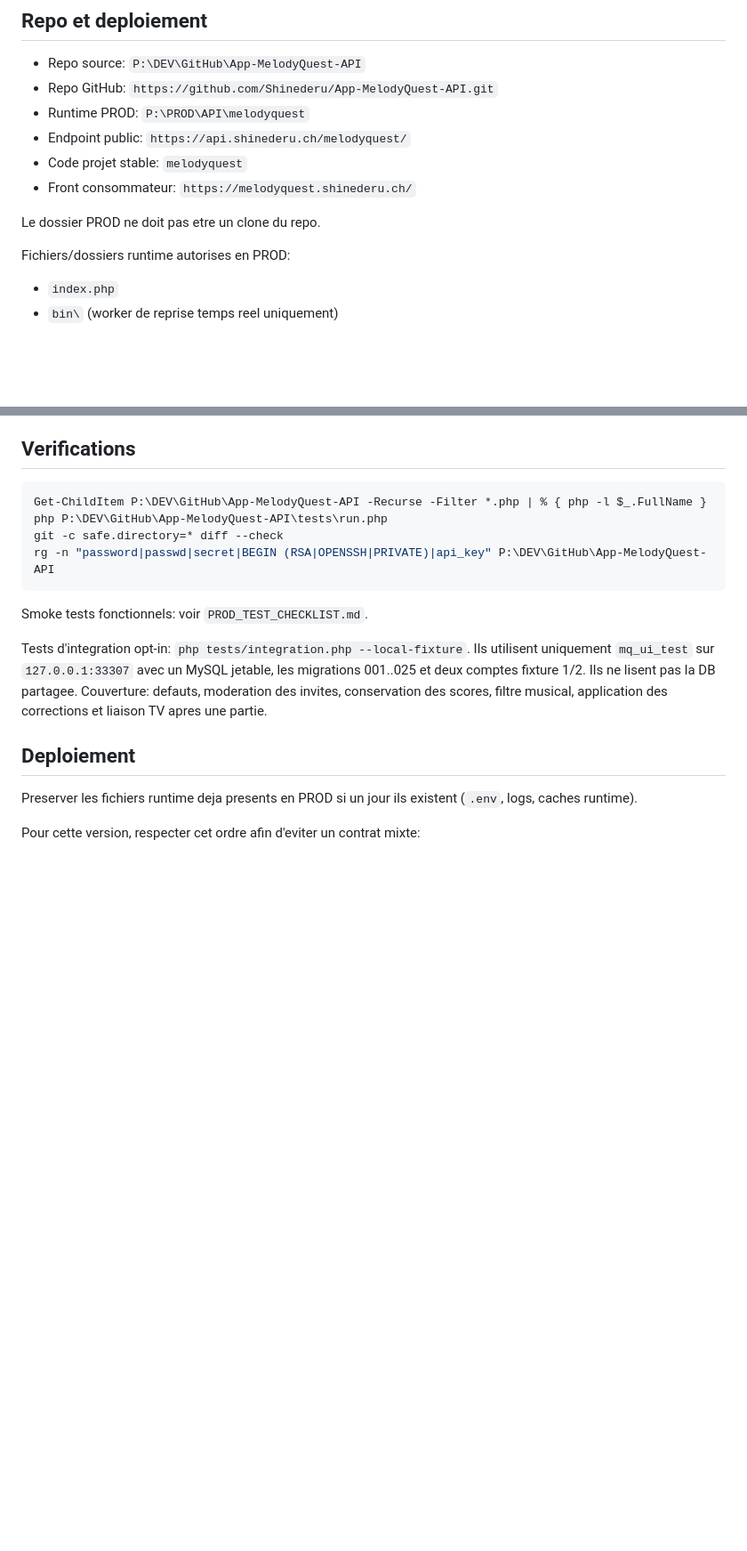
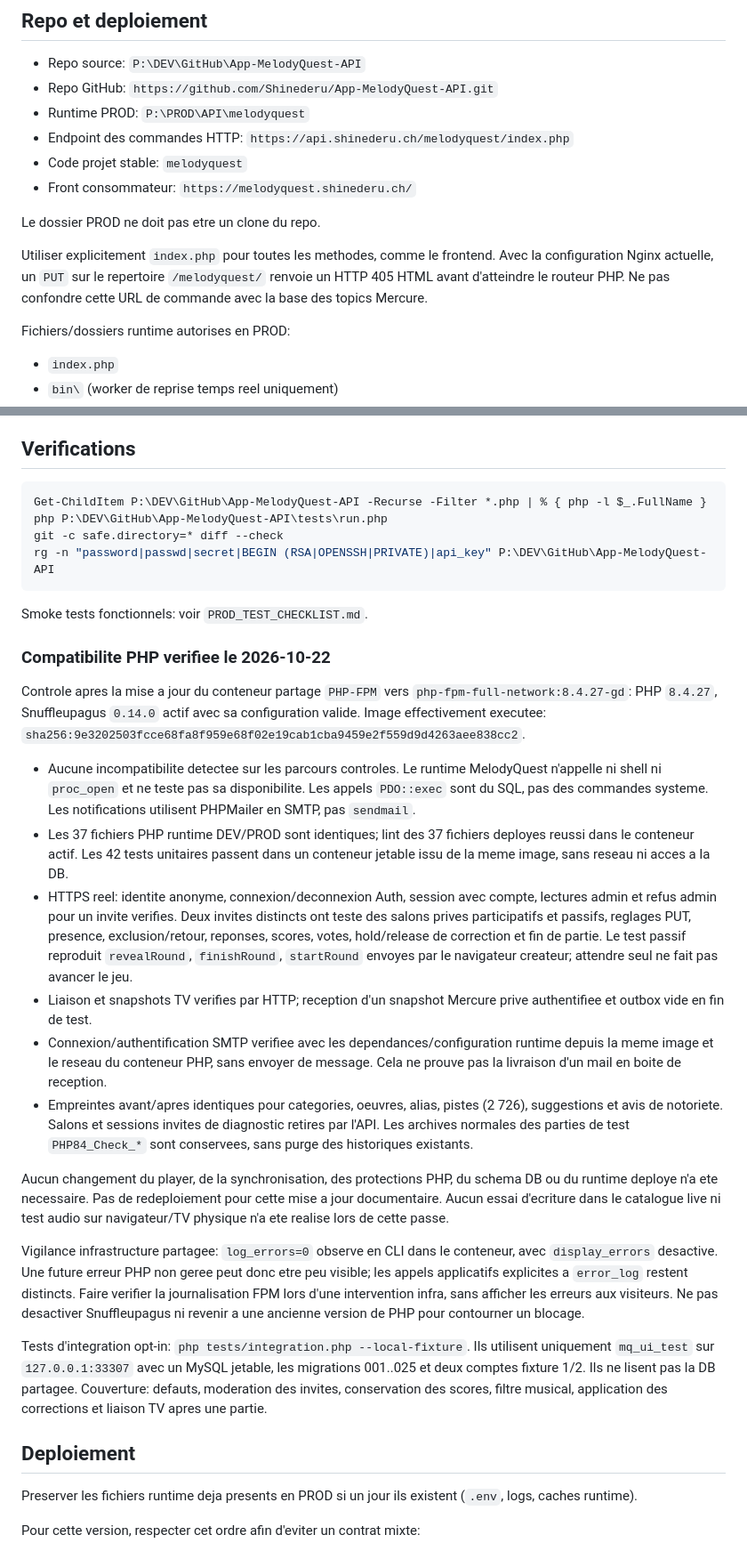
Before and after one commit to Shinederu/App-MelodyQuest-API, a Markdown page: README.md, 2 parts joined by grey strips. Shown at 89% size. Rendered like a GitHub page; blank space fills up the shorter version.

Commit message:
docs: verify MelodyQuest on PHP 8.4.27 with Snuffleupagus

```diff
--- a/README.md
+++ b/README.md
@@ -31,11 +31,16 @@ produit concret et employer le plus petit contrat, stockage ou flux suffisant.
 - Repo source: `P:\DEV\GitHub\App-MelodyQuest-API`
 - Repo GitHub: `https://github.com/Shinederu/App-MelodyQuest-API.git`
 - Runtime PROD: `P:\PROD\API\melodyquest`
-- Endpoint public: `https://api.shinederu.ch/melodyquest/`
+- Endpoint des commandes HTTP: `https://api.shinederu.ch/melodyquest/index.php`
 - Code projet stable: `melodyquest`
 - Front consommateur: `https://melodyquest.shinederu.ch/`
 
 Le dossier PROD ne doit pas etre un clone du repo.
+
+Utiliser explicitement `index.php` pour toutes les methodes, comme le frontend.
+Avec la configuration Nginx actuelle, un `PUT` sur le repertoire
+`/melodyquest/` renvoie un HTTP 405 HTML avant d'atteindre le routeur PHP.
+Ne pas confondre cette URL de commande avec la base des topics Mercure.
 
 Fichiers/dossiers runtime autorises en PROD:
 
@@ -658,6 +663,48 @@ rg -n "password|passwd|secret|BEGIN (RSA|OPENSSH|PRIVATE)|api_key" P:\DEV\GitHub
 
 Smoke tests fonctionnels: voir `PROD_TEST_CHECKLIST.md`.
 
+### Compatibilite PHP verifiee le 2026-10-22
+
+Controle apres la mise a jour du conteneur partage `PHP-FPM` vers
+`php-fpm-full-network:8.4.27-gd`: PHP `8.4.27`, Snuffleupagus `0.14.0` actif
+avec sa configuration valide. Image effectivement executee:
+`sha256:9e3202503fcce68fa8f959e68f02e19cab1cba9459e2f559d9d4263aee838cc2`.
+
+- Aucune incompatibilite detectee sur les parcours controles. Le runtime
+  MelodyQuest n'appelle ni shell ni `proc_open` et ne teste pas sa disponibilite.
+  Les appels `PDO::exec` sont du SQL, pas des commandes systeme. Les notifications
+  utilisent PHPMailer en SMTP, pas `sendmail`.
+- Les 37 fichiers PHP runtime DEV/PROD sont identiques; lint des 37 fichiers
+  deployes reussi dans le conteneur actif. Les 42 tests unitaires passent dans
+  un conteneur jetable issu de la meme image, sans reseau ni acces a la DB.
+- HTTPS reel: identite anonyme, connexion/deconnexion Auth, session avec compte,
+  lectures admin et refus admin pour un invite verifies. Deux invites distincts
+  ont teste des salons prives participatifs et passifs, reglages PUT, presence,
+  exclusion/retour, reponses, scores, votes, hold/release de correction et fin
+  de partie. Le test passif reproduit `revealRound`, `finishRound`, `startRound`
+  envoyes par le navigateur createur; attendre seul ne fait pas avancer le jeu.
+- Liaison et snapshots TV verifies par HTTP; reception d'un snapshot Mercure
+  prive authentifiee et outbox vide en fin de test.
+- Connexion/authentification SMTP verifiee avec les dependances/configuration
+  runtime depuis la meme image et le reseau du conteneur PHP, sans envoyer de
+  message. Cela ne prouve pas la livraison d'un mail en boite de reception.
+- Empreintes avant/apres identiques pour categories, oeuvres, alias, pistes
+  (2 726), suggestions et avis de notoriete. Salons et sessions invites de
+  diagnostic retires par l'API. Les archives normales des parties de test
+  `PHP84_Check_*` sont conservees, sans purge des historiques existants.
+
+Aucun changement du player, de la synchronisation, des protections PHP, du
+schema DB ou du runtime deploye n'a ete necessaire. Pas de redeploiement pour
+cette mise a jour documentaire. Aucun essai d'ecriture dans le catalogue live
+ni test audio sur navigateur/TV physique n'a ete realise lors de cette passe.
+
+Vigilance infrastructure partagee: `log_errors=0` observe en CLI dans le
+conteneur, avec `display_errors` desactive. Une future erreur PHP non geree peut
+donc etre peu visible; les appels applicatifs explicites a `error_log` restent
+distincts. Faire verifier la journalisation FPM lors d'une intervention infra,
+sans afficher les erreurs aux visiteurs. Ne pas desactiver Snuffleupagus ni
+revenir a une ancienne version de PHP pour contourner un blocage.
+
 Tests d'integration opt-in: `php tests/integration.php --local-fixture`.
 Ils utilisent uniquement `mq_ui_test` sur `127.0.0.1:33307` avec un MySQL jetable,
 les migrations 001..025 et deux comptes fixture 1/2. Ils ne lisent pas la DB
```
Also changed, not shown: AGENTS.md (+8 -1 lines), PROD_TEST_CHECKLIST.md (+15 -1 lines).
